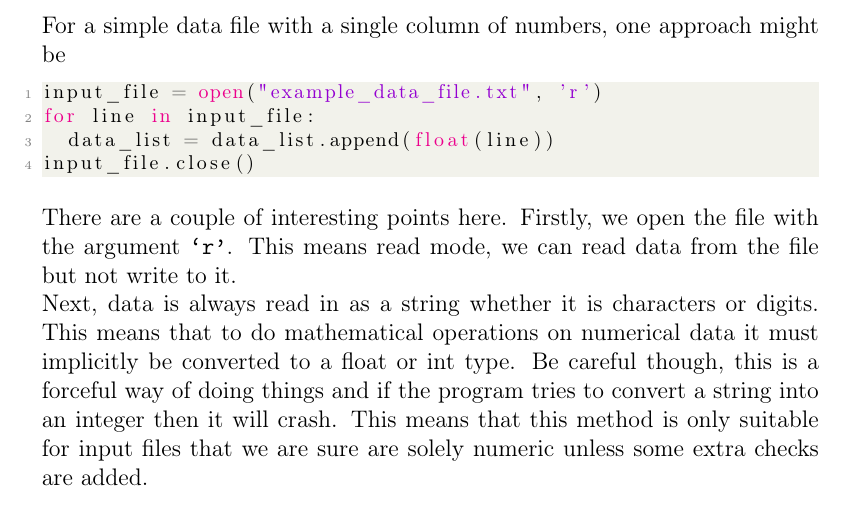
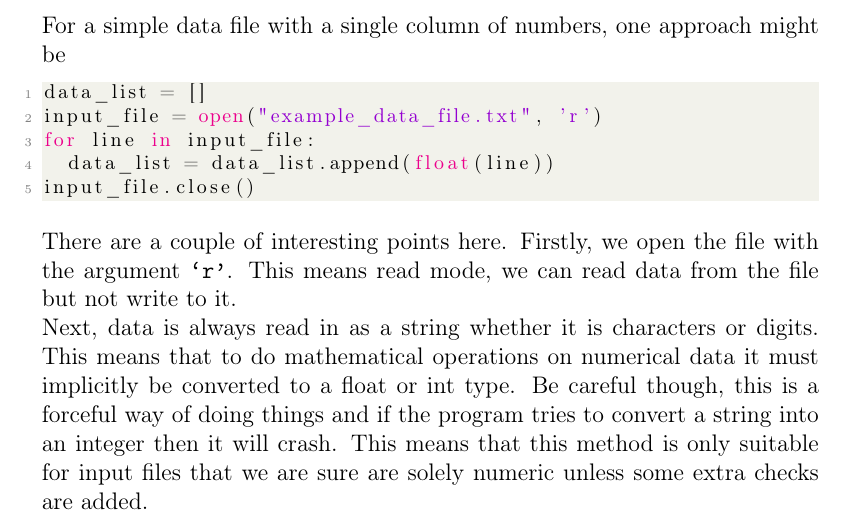
Before and after one commit to merrygoat/IntroToPython, a LaTeX document (Intro_to_Python.tex, which reads chapters/intro_to_python.tex): part of page 16 of 25, cut so that both start at the same text. Compiled offline with pdfLaTeX.

Commit message:
Corrected first read file example

```diff
--- a/chapters/intro_to_python.tex
+++ b/chapters/intro_to_python.tex
@@ -401,6 +401,7 @@ The amount of data that it is possible to enter by hand is very limited. Often i
 	\subsection{Reading from files}
 		The basic way to read in a text file is with the \texttt{open} function. This opens an iterable file object which can be iterated with a for loop to extract each line. For a simple data file with a single column of numbers, one approach might be
 		\begin{lstlisting}[language=Python]
+data_list = []
 input_file = open("example_data_file.txt", 'r')
 for line in input_file:
 	data_list = data_list.append(float(line))
```
Also changed, not shown: Intro_to_Python.pdf.
